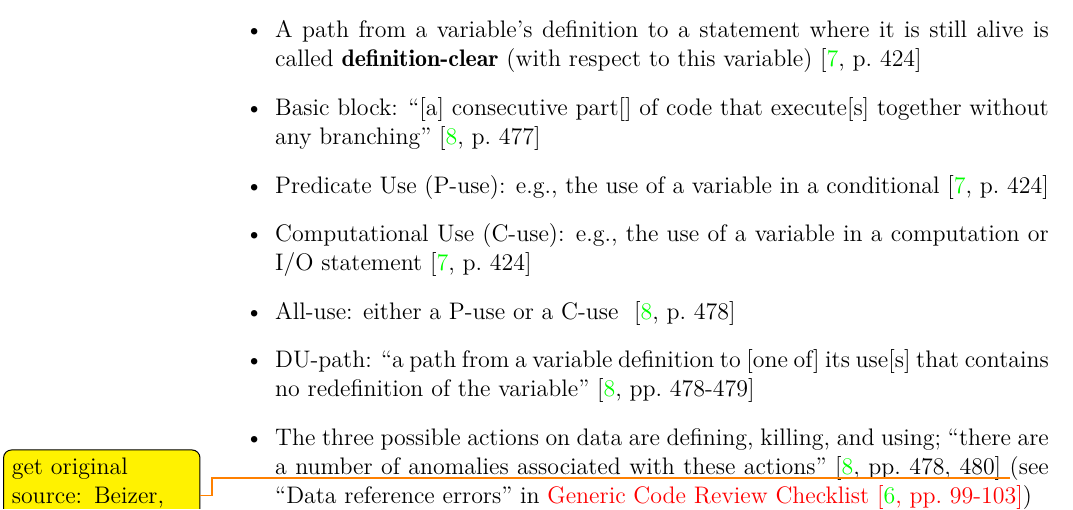
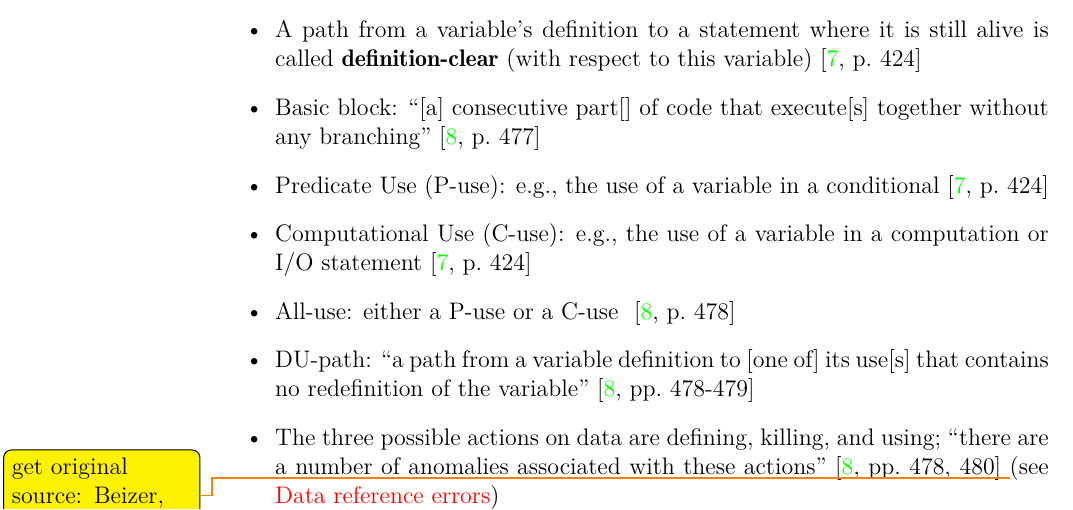
Before and after one commit to samm82/TestingTesting, a LaTeX thesis (thesis.tex, which reads chapters/03_notes.tex): part of page 50 of 62, cut so that both start at the same text. The pictures show the PDF file thesis.pdf that the author committed with the source.

Commit message:
Use direct reference to 'Data reference errors' bullet point

```diff
--- a/chapters/03_notes.tex
+++ b/chapters/03_notes.tex
@@ -1619,9 +1621,9 @@ it), usually using debugger tools to check the values of variables
             \cite[pp.~478-479]{peters_software_2000}
       \item The three possible actions on data are defining, killing, and using;
             ``there are a number of anomalies associated with these actions''
-            \cite[pp.~478,480]{peters_software_2000} \todo{get original source:
-                  Beizer, 1990} (see ``Data reference errors'' in
-            \nameref{gen-code-review-checklist})
+            \cite[pp.~478,480]{peters_software_2000}
+            \todo{get original source: Beizer, 1990}
+            (see \hyperref[data-ref-errors]{Data reference errors})
 \end{itemize}
 
 Table \ref{table:data-flow-coverage-types} contains different types of data
```
Also changed, not shown: thesis.pdf, chapters/03_notes.tex (4 more changed lines).
